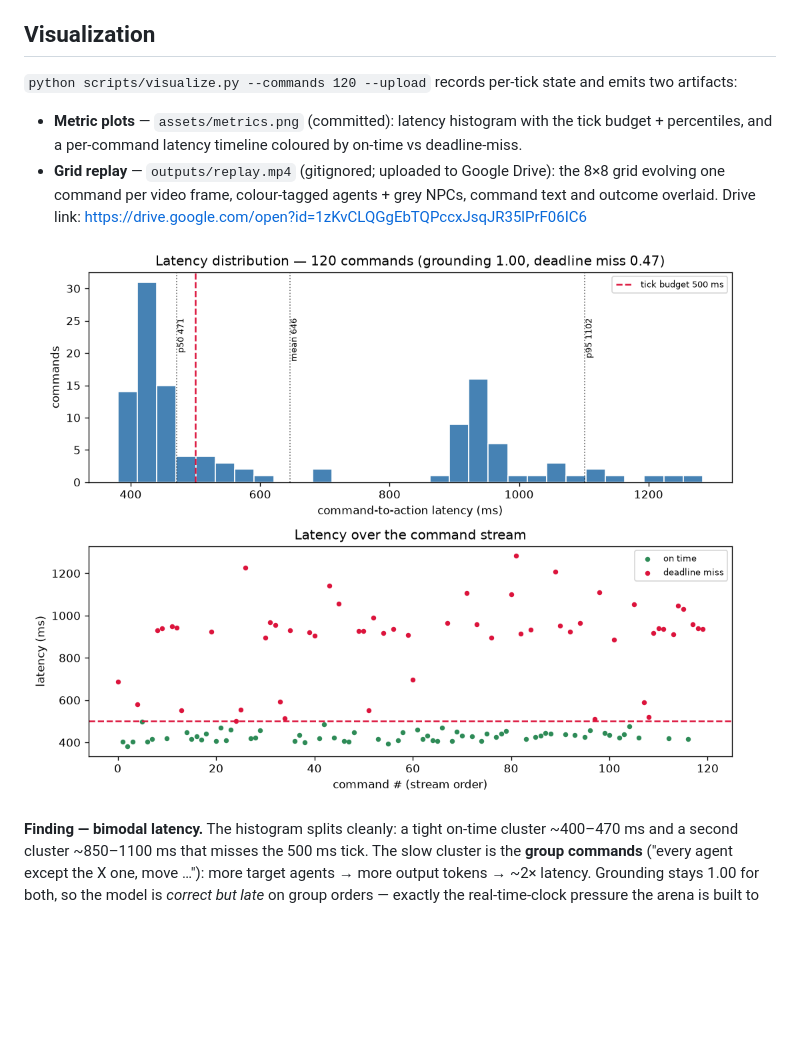
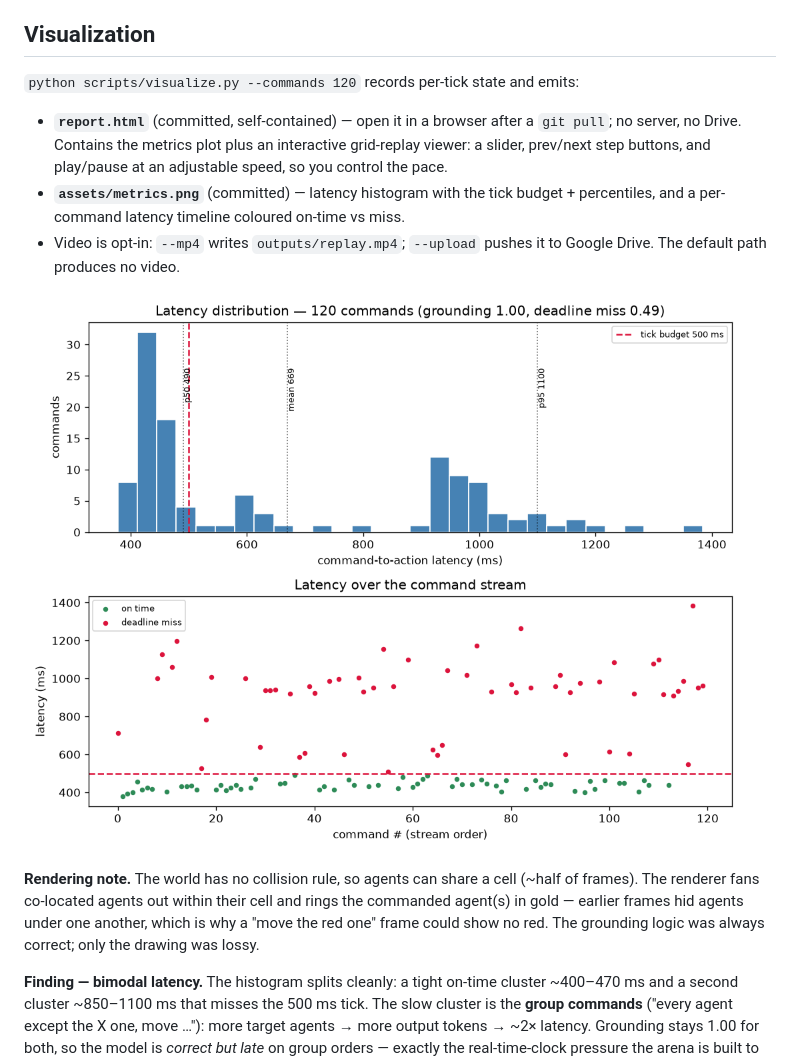
Before and after one commit to yuboshell/world-commander-bench, a Markdown page: REPORT.md, the part around the change. Drawn GitHub-style; pictures changed too: assets/metrics.png; blank space fills up the shorter version.

```diff
--- a/REPORT.md
+++ b/REPORT.md
@@ -37,18 +37,24 @@ The first real run gave **grounding 0.0, 100% deadline miss, ~4000 ms latency**.
 
 ## Visualization
 
-`python scripts/visualize.py --commands 120 --upload` records per-tick state and
-emits two artifacts:
+`python scripts/visualize.py --commands 120` records per-tick state and emits:
 
-- **Metric plots** — `assets/metrics.png` (committed): latency histogram with the
-  tick budget + percentiles, and a per-command latency timeline coloured by
-  on-time vs deadline-miss.
-- **Grid replay** — `outputs/replay.mp4` (gitignored; uploaded to Google Drive):
-  the 8×8 grid evolving one command per video frame, colour-tagged agents +
-  grey NPCs, command text and outcome overlaid.
-  Drive link: https://drive.google.com/open?id=1zKvCLQGgEbTQPccxJsqJR35lPrF06IC6
+- **`report.html`** (committed, self-contained) — open it in a browser after a
+  `git pull`; no server, no Drive. Contains the metrics plot plus an interactive
+  grid-replay viewer: a slider, prev/next step buttons, and play/pause at an
+  adjustable speed, so you control the pace.
+- **`assets/metrics.png`** (committed) — latency histogram with the tick budget +
+  percentiles, and a per-command latency timeline coloured on-time vs miss.
+- Video is opt-in: `--mp4` writes `outputs/replay.mp4`; `--upload` pushes it to
+  Google Drive. The default path produces no video.
 
 ![latency metrics](assets/metrics.png)
+
+**Rendering note.** The world has no collision rule, so agents can share a cell
+(~half of frames). The renderer fans co-located agents out within their cell and
+rings the commanded agent(s) in gold — earlier frames hid agents under one
+another, which is why a "move the red one" frame could show no red. The grounding
+logic was always correct; only the drawing was lossy.
 
 **Finding — bimodal latency.** The histogram splits cleanly: a tight on-time
 cluster ~400–470 ms and a second cluster ~850–1100 ms that misses the 500 ms
```
Also changed, not shown: LOG.md (+29 -0 lines), 6 other files.
